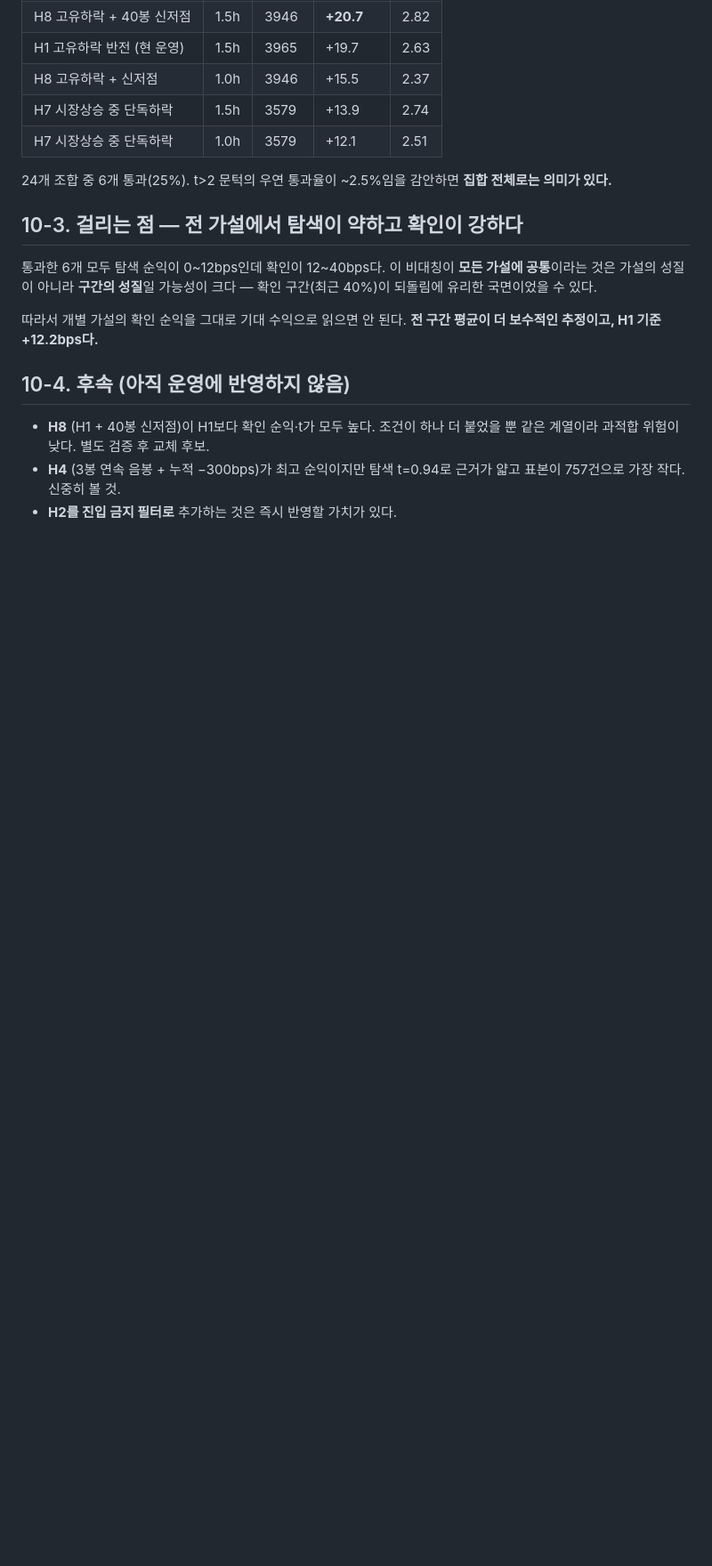
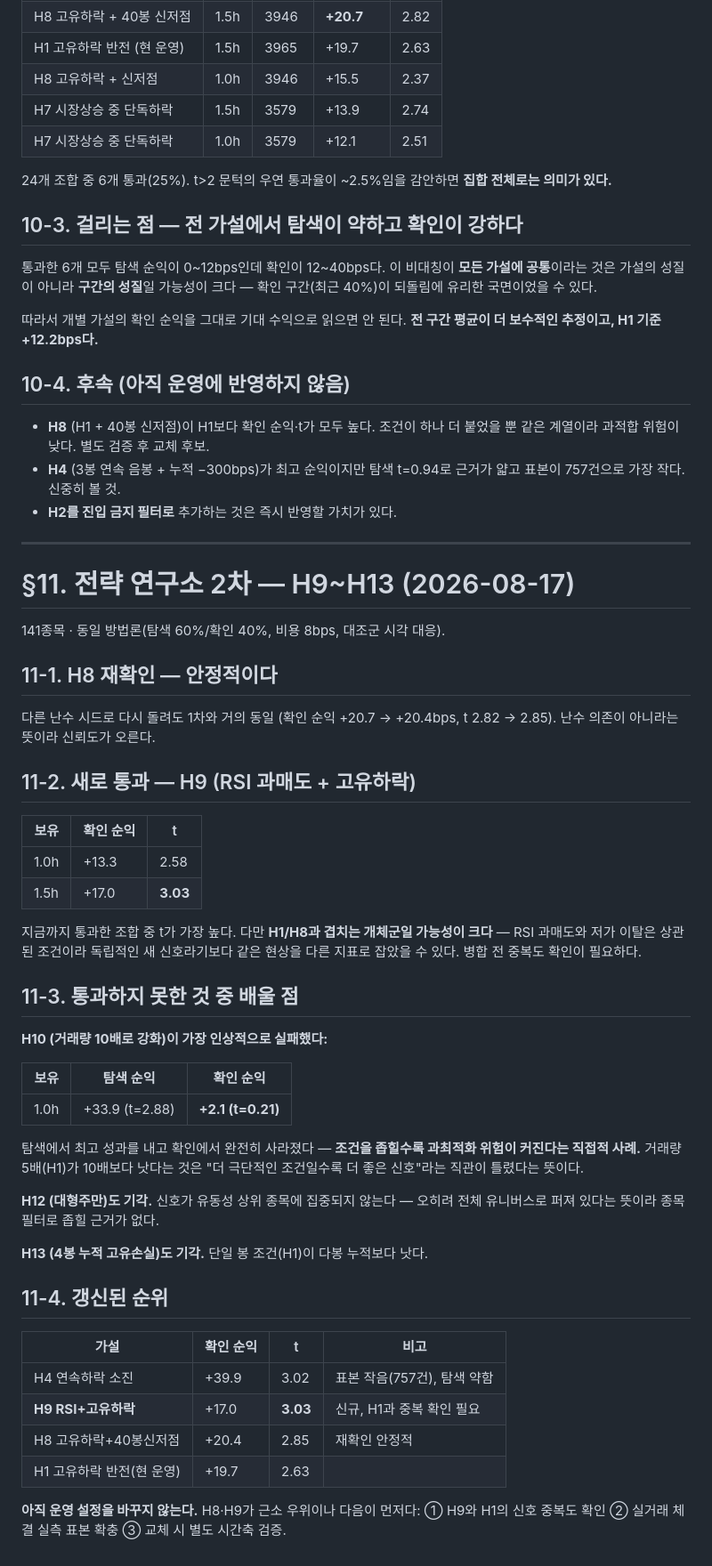
Before and after one commit to lionandthelab/lion-coin, a Markdown page: docs/venue-and-data.md, the part around the change. Shown at 89% size. Drawn GitHub-style; blank space fills up the shorter version.

Commit message:
docs: 전략 연구소 2차 — H8 안정적 재확인, H9 신규 통과, H10 과최적화 사례
H8을 다른 난수 시드로 재확인했다. 확인 순익 +20.7→+20.4bps로 거의 동일해 난수
의존이 아님을 보였다.

H9(RSI 과매도+고유하락)가 지금까지 가장 높은 t(3.03)로 통과했다. 다만 H1/H8과
개체군이 겹칠 가능성이 있어 병합 전 중복 확인이 필요하다고 남겼다.

H10(거래량 10배로 강화)의 실패를 기록으로 남긴다. 탐색 +33.9bps(t=2.88)로
최고였다가 확인에서 +2.1bps(t=0.21)로 사라졌다 — 조건을 좁힐수록 성과가 좋다는
직관이 틀렸다는 직접적 사례다. H12(대형주만)·H13(누적손실)도 함께 기각했다.

Signed-off-by: lionandthelab <lionandthelab@gmail.com>

```diff
--- a/docs/venue-and-data.md
+++ b/docs/venue-and-data.md
@@ -401,3 +401,55 @@ node --test                                  # 전체 테스트
 - **H4** (3봉 연속 음봉 + 누적 −300bps)가 최고 순익이지만 탐색 t=0.94로 근거가 얇고
   표본이 757건으로 가장 작다. 신중히 볼 것.
 - **H2를 진입 금지 필터로** 추가하는 것은 즉시 반영할 가치가 있다.
+
+
+---
+
+# §11. 전략 연구소 2차 — H9~H13 (2026-08-17)
+
+141종목 · 동일 방법론(탐색 60%/확인 40%, 비용 8bps, 대조군 시각 대응).
+
+## 11-1. H8 재확인 — 안정적이다
+
+다른 난수 시드로 다시 돌려도 1차와 거의 동일 (확인 순익 +20.7 → +20.4bps, t 2.82 → 2.85).
+난수 의존이 아니라는 뜻이라 신뢰도가 오른다.
+
+## 11-2. 새로 통과 — H9 (RSI 과매도 + 고유하락)
+
+| 보유 | 확인 순익 | t |
+|---|---|---|
+| 1.0h | +13.3 | 2.58 |
+| 1.5h | +17.0 | **3.03** |
+
+지금까지 통과한 조합 중 t가 가장 높다. 다만 **H1/H8과 겹치는 개체군일 가능성이 크다**
+— RSI 과매도와 저가 이탈은 상관된 조건이라 독립적인 새 신호라기보다 같은 현상을
+다른 지표로 잡았을 수 있다. 병합 전 중복도 확인이 필요하다.
+
+## 11-3. 통과하지 못한 것 중 배울 점
+
+**H10 (거래량 10배로 강화)이 가장 인상적으로 실패했다:**
+
+| 보유 | 탐색 순익 | 확인 순익 |
+|---|---|---|
+| 1.0h | +33.9 (t=2.88) | **+2.1 (t=0.21)** |
+
+탐색에서 최고 성과를 내고 확인에서 완전히 사라졌다 — **조건을 좁힐수록 과최적화 위험이
+커진다는 직접적 사례.** 거래량 5배(H1)가 10배보다 낫다는 것은 "더 극단적인 조건일수록
+더 좋은 신호"라는 직관이 틀렸다는 뜻이다.
+
+**H12 (대형주만)도 기각.** 신호가 유동성 상위 종목에 집중되지 않는다 — 오히려
+전체 유니버스로 퍼져 있다는 뜻이라 종목 필터로 좁힐 근거가 없다.
+
+**H13 (4봉 누적 고유손실)도 기각.** 단일 봉 조건(H1)이 다봉 누적보다 낫다.
+
+## 11-4. 갱신된 순위
+
+| 가설 | 확인 순익 | t | 비고 |
+|---|---|---|---|
+| H4 연속하락 소진 | +39.9 | 3.02 | 표본 작음(757건), 탐색 약함 |
+| **H9 RSI+고유하락** | +17.0 | **3.03** | 신규, H1과 중복 확인 필요 |
+| H8 고유하락+40봉신저점 | +20.4 | 2.85 | 재확인 안정적 |
+| H1 고유하락 반전(현 운영) | +19.7 | 2.63 | |
+
+**아직 운영 설정을 바꾸지 않는다.** H8·H9가 근소 우위이나 다음이 먼저다:
+① H9와 H1의 신호 중복도 확인 ② 실거래 체결 실측 표본 확충 ③ 교체 시 별도 시간축 검증.
```
